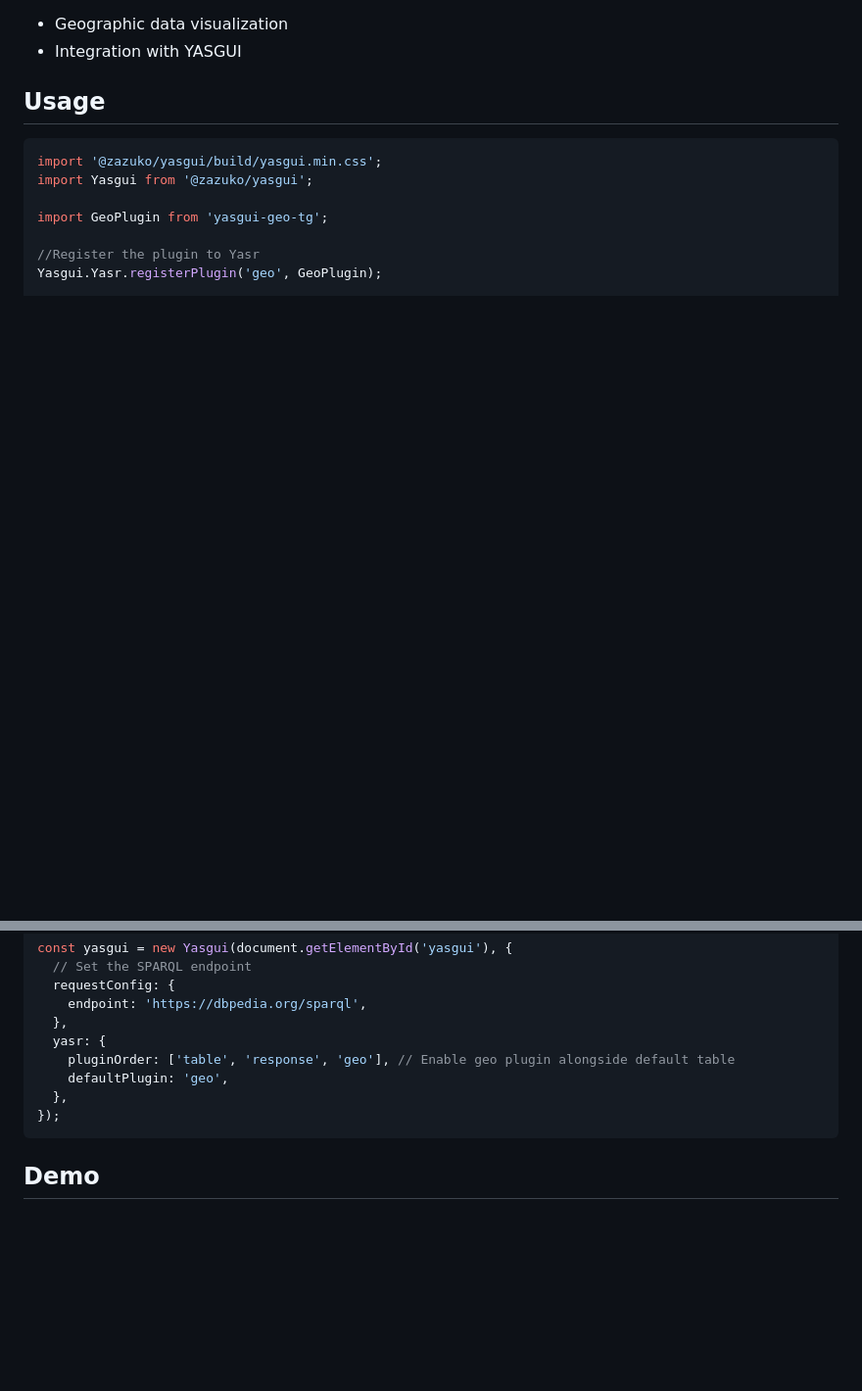
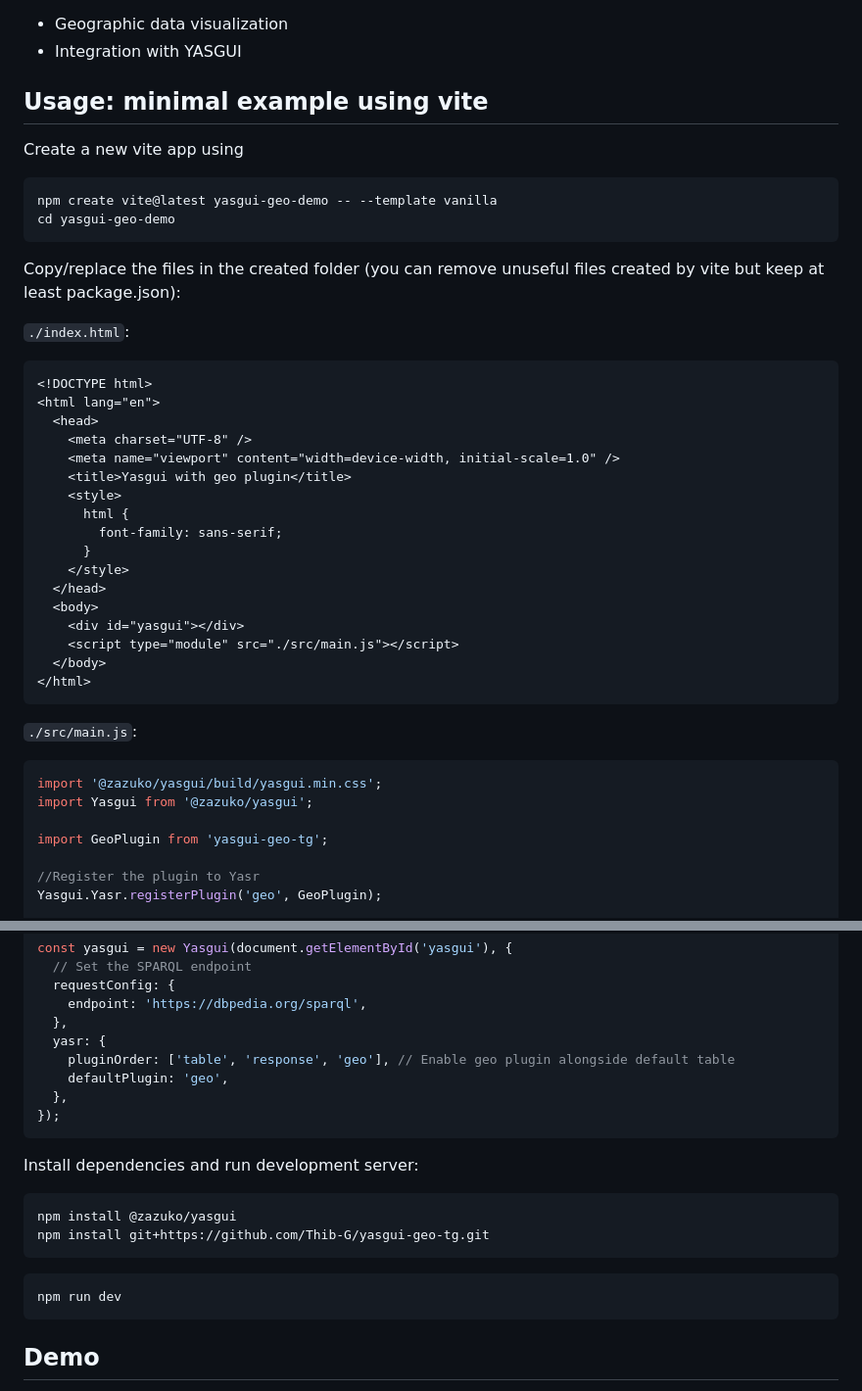
Before and after one commit to Thib-G/yasgui-geo-tg, a Markdown page: README.md, 2 parts joined by grey strips. Shown at 98% size. Rendered like a GitHub page; blank space fills up the shorter version.

Commit message:
Enhance README with Vite usage example and instructions
Updated the usage section with a minimal example using Vite, including instructions for creating a new Vite app and replacing files. Added example code for index.html and main.js, along with installation and running instructions.

````diff
--- a/README.md
+++ b/README.md
@@ -19,8 +19,38 @@ This package extends the YASGUI (Yet Another SPARQL GUI) interface with geograph
 - Geographic data visualization
 - Integration with YASGUI
 
-## Usage
+## Usage: minimal example using vite
+Create a new vite app using
 
+```bash
+npm create vite@latest yasgui-geo-demo -- --template vanilla
+cd yasgui-geo-demo
+```
+
+Copy/replace the files in the created folder (you can remove unuseful files created by vite but keep at least package.json):
+
+`./index.html`:
+```html
+<!DOCTYPE html>
+<html lang="en">
+  <head>
+    <meta charset="UTF-8" />
+    <meta name="viewport" content="width=device-width, initial-scale=1.0" />
+    <title>Yasgui with geo plugin</title>
+    <style>
+      html {
+        font-family: sans-serif;
+      }
+    </style>
+  </head>
+  <body>
+    <div id="yasgui"></div>
+    <script type="module" src="./src/main.js"></script>
+  </body>
+</html>
+```
+
+`./src/main.js`:
 ```javascript
 import '@zazuko/yasgui/build/yasgui.min.css';
 import Yasgui from '@zazuko/yasgui';
@@ -42,6 +72,17 @@ const yasgui = new Yasgui(document.getElementById('yasgui'), {
 });
 ```
 
+Install dependencies and run development server:
+```bash
+npm install @zazuko/yasgui
+npm install git+https://github.com/Thib-G/yasgui-geo-tg.git
+```
+
+```bash
+npm run dev
+```
+
+
 ## Demo
 
 - You can try it here: https://linked-data.goelff.be/yasgui/
````
